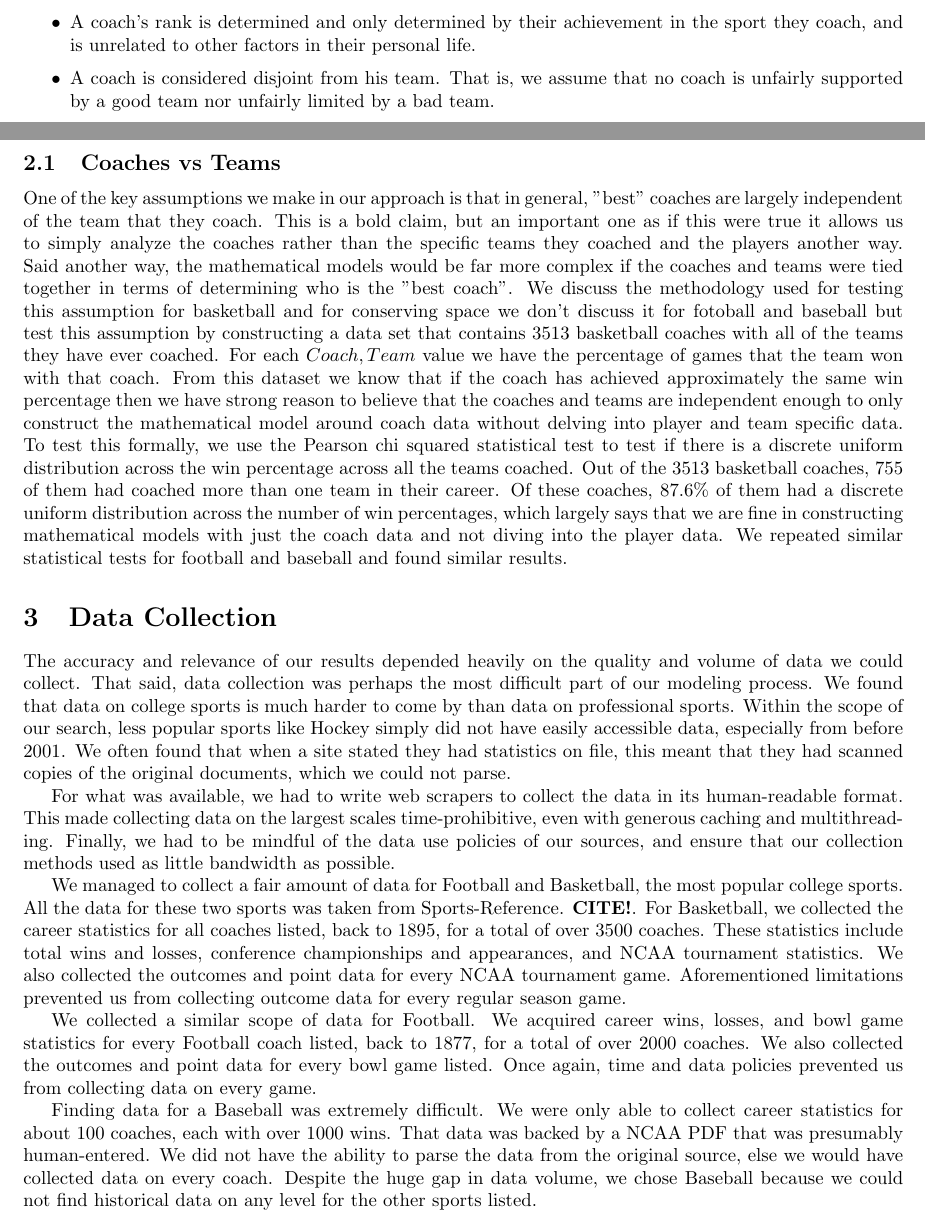
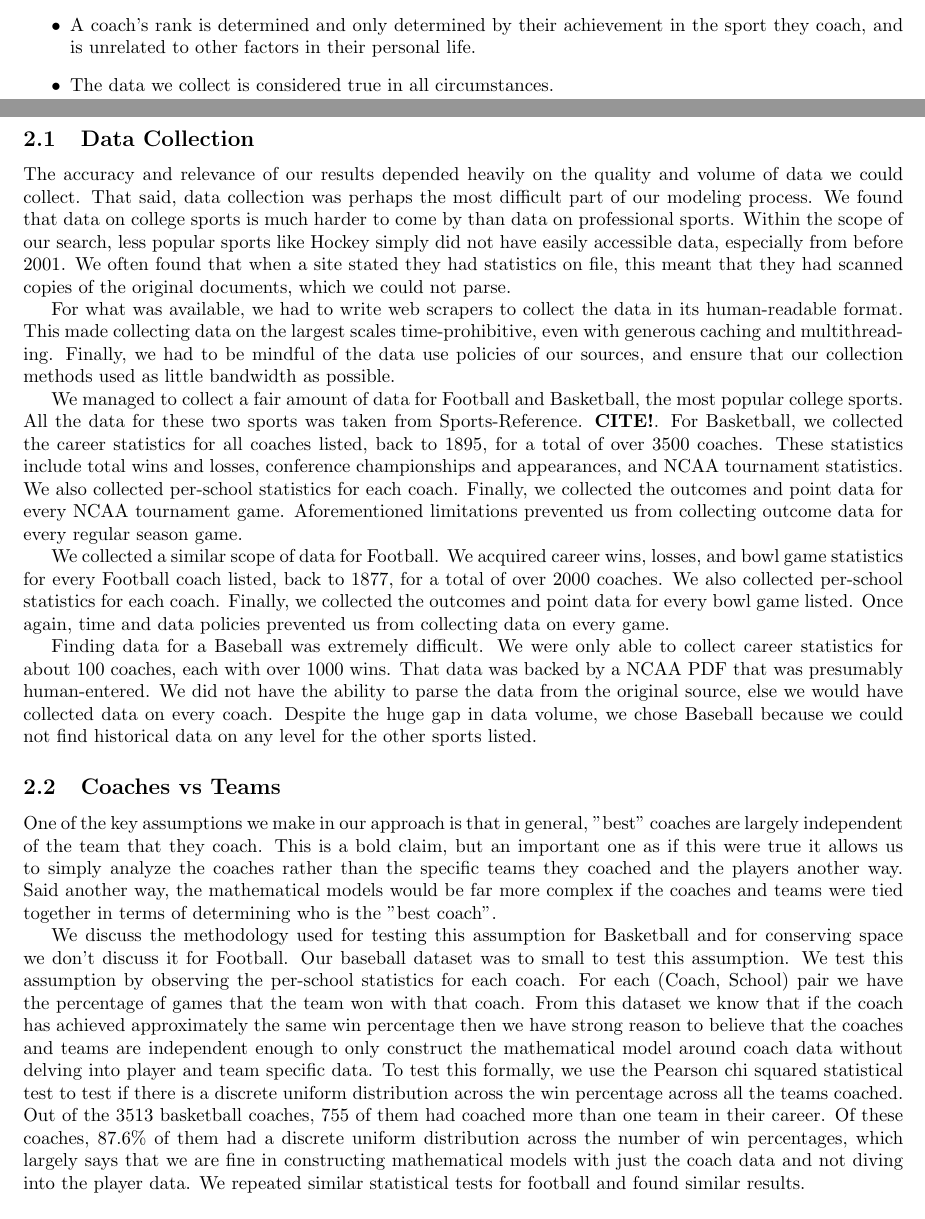
Before and after one commit to dtwitty/IMCM, a LaTeX document (submission/mcm_final.tex): two parts of pages 2 and 3 of 16, joined at a grey line, cut so that both start at the same text. Compiled offline with pdfLaTeX.

Commit message:
safety commit

```diff
--- a/submission/mcm_final.tex
+++ b/submission/mcm_final.tex
@@ -31,23 +31,25 @@ We make several assumptions in our modeling process:
 
 \item A coach's rank is determined and only determined by their achievement in the sport they coach, and is unrelated to other factors in their personal life.
 
-\item A coach is considered disjoint from his team. That is, we assume that no coach is unfairly supported by a good team nor unfairly limited by a bad team.
+\item The data we collect is considered true in all circumstances.
 \end{itemize}
 
-\subsection{Coaches vs Teams}
-
-One of the key assumptions we make in our approach is that in general, "best" coaches are largely independent of the team that they coach. This is a bold claim, but an important one as if this were true it allows us to simply analyze the coaches rather than the specific teams they coached and the players another way. Said another way, the mathematical models would be far more complex if the coaches and teams were tied together in terms of determining who is the "best coach". We discuss the methodology used for testing this assumption for basketball and for conserving space we don't discuss it for fotoball and baseball but test this assumption by constructing a data set that contains $3513$ basketball coaches with all of the teams they have ever coached. For each ${Coach, Team}$ value we have the percentage of games that the team won with that coach. From this dataset we know that if the coach has achieved approximately the same win percentage then we have strong reason to believe that the coaches and teams are independent enough to only construct the mathematical model around coach data without delving into player and team specific data. To test this formally, we use the Pearson chi squared statistical test to test if there is a discrete uniform distribution across the win percentage across all the teams coached. Out of the $3513$ basketball coaches, $755$ of them had coached more than one team in their career. Of these coaches, $87.6\%$ of them had a discrete uniform distribution across the number of win percentages, which largely says that we are fine in constructing mathematical models with just the coach data and not diving into the player data. We repeated similar statistical tests for football and baseball and found similar results.
-
-\section{Data Collection}
+\subsection{Data Collection}
 The accuracy and relevance of our results depended heavily on the quality and volume of data we could collect. That said, data collection was perhaps the most difficult part of our modeling process. We found that data on college sports is much harder to come by than data on professional sports. Within the scope of our search, less popular sports like Hockey simply did not have easily accessible data, especially from before 2001. We often found that when a site stated they had statistics on file, this meant that they had scanned copies of the original documents, which we could not parse.
 
 For what was available, we had to write web scrapers to collect the data in its human-readable format. This made collecting data on the largest scales time-prohibitive, even with generous caching and multithreading. Finally, we had to be mindful of the data use policies of our sources, and ensure that our collection methods used as little bandwidth as possible.
 
-We managed to collect a fair amount of data for Football and Basketball, the most popular college sports. All the data for these two sports was taken from Sports-Reference. \textbf{CITE!}. For Basketball, we collected the career statistics for all coaches listed, back to 1895, for a total of over 3500 coaches. These statistics include total wins and losses, conference championships and appearances, and NCAA tournament statistics. We also collected the outcomes and point data for every NCAA tournament game. Aforementioned limitations prevented us from collecting outcome data for every regular season game.
+We managed to collect a fair amount of data for Football and Basketball, the most popular college sports. All the data for these two sports was taken from Sports-Reference. \textbf{CITE!}. For Basketball, we collected the career statistics for all coaches listed, back to 1895, for a total of over 3500 coaches. These statistics include total wins and losses, conference championships and appearances, and NCAA tournament statistics. We also collected per-school statistics for each coach. Finally, we collected the outcomes and point data for every NCAA tournament game. Aforementioned limitations prevented us from collecting outcome data for every regular season game.
 
-We collected a similar scope of data for Football. We acquired career wins, losses, and bowl game statistics for every Football coach listed, back to 1877, for a total of over 2000 coaches. We also collected the outcomes and point data for every bowl game listed. Once again, time and data policies prevented us from collecting data on every game.
+We collected a similar scope of data for Football. We acquired career wins, losses, and bowl game statistics for every Football coach listed, back to 1877, for a total of over 2000 coaches. We also collected per-school statistics for each coach. Finally, we collected the outcomes and point data for every bowl game listed. Once again, time and data policies prevented us from collecting data on every game.
 
 Finding data for a Baseball was extremely difficult. We were only able to collect career statistics for about 100 coaches, each with over 1000 wins. That data was backed by a NCAA PDF that was presumably human-entered. We did not have the ability to parse the data from the original source, else we would have collected data on every coach. Despite the huge gap in data volume, we chose Baseball because we could not find historical data on any level for the other sports listed.
+
+\subsection{Coaches vs Teams}
+
+One of the key assumptions we make in our approach is that in general, "best" coaches are largely independent of the team that they coach. This is a bold claim, but an important one as if this were true it allows us to simply analyze the coaches rather than the specific teams they coached and the players another way. Said another way, the mathematical models would be far more complex if the coaches and teams were tied together in terms of determining who is the "best coach".
+
+We discuss the methodology used for testing this assumption for Basketball and for conserving space we don't discuss it for Football. Our baseball dataset was to small to test this assumption. We test this assumption by observing the per-school statistics for each coach. For each (Coach, School) pair we have the percentage of games that the team won with that coach. From this dataset we know that if the coach has achieved approximately the same win percentage then we have strong reason to believe that the coaches and teams are independent enough to only construct the mathematical model around coach data without delving into player and team specific data. To test this formally, we use the Pearson chi squared statistical test to test if there is a discrete uniform distribution across the win percentage across all the teams coached. Out of the $3513$ basketball coaches, $755$ of them had coached more than one team in their career. Of these coaches, $87.6\%$ of them had a discrete uniform distribution across the number of win percentages, which largely says that we are fine in constructing mathematical models with just the coach data and not diving into the player data. We repeated similar statistical tests for football and found similar results.
 
 \section{Models}
 
```
Also changed, not shown: submission/mcm_final.tex (4 more changed lines).
